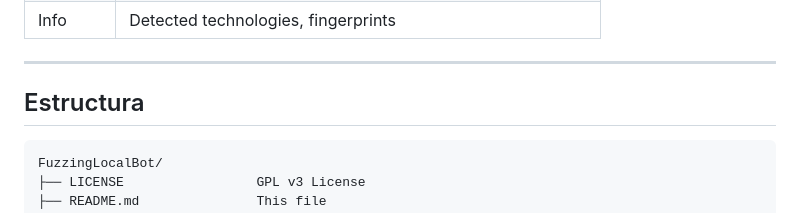
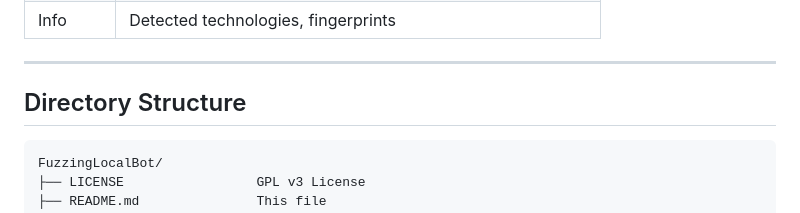
Before and after one commit to Enric-xX/FuzzingLocalBot, a Markdown page: README.md, the part around the change. Drawn GitHub-style.

````diff
--- a/README.md
+++ b/README.md
@@ -126,7 +126,7 @@ python fuzzingbot.py https://ejemplo.com extensiones.txt resultados.txt
 
 ---
 
-## Estructura
+## Directory Structure
 
 ```
 FuzzingLocalBot/
````
